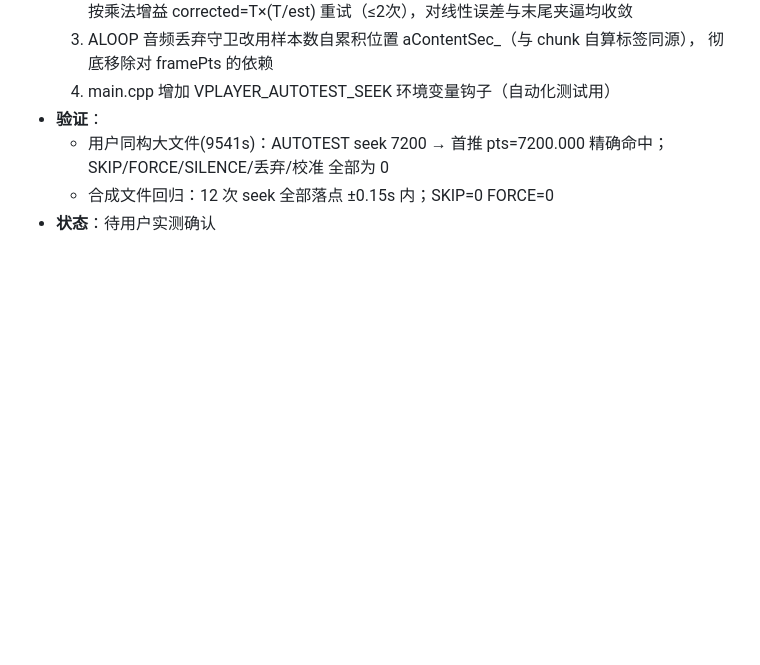
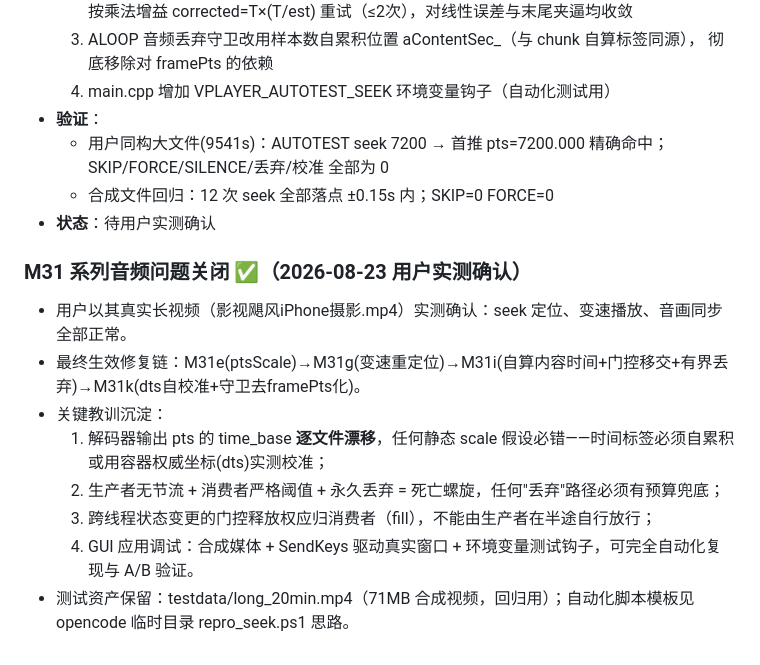
Before and after one commit to liu-li-huan-ying/phantom-video, a Markdown page: docs/DEVELOPMENT_LOG.md, the part around the change. Drawn GitHub-style; blank space fills up the shorter version.

Commit message:
M31 音频问题关闭: 用户实测确认 seek/变速/音画同步全部正常

```diff
--- a/docs/DEVELOPMENT_LOG.md
+++ b/docs/DEVELOPMENT_LOG.md
@@ -1089,3 +1089,14 @@
     SKIP/FORCE/SILENCE/丢弃/校准 全部为 0
   - 合成文件回归：12 次 seek 全部落点 ±0.15s 内；SKIP=0 FORCE=0
 - **状态**：待用户实测确认
+
+### M31 系列音频问题关闭 ✅（2026-08-23 用户实测确认）
+
+- 用户以其真实长视频（影视飓风iPhone摄影.mp4）实测确认：seek 定位、变速播放、音画同步全部正常。
+- 最终生效修复链：M31e(ptsScale)→M31g(变速重定位)→M31i(自算内容时间+门控移交+有界丢弃)→M31k(dts自校准+守卫去framePts化)。
+- 关键教训沉淀：
+  1. 解码器输出 pts 的 time_base **逐文件漂移**，任何静态 scale 假设必错——时间标签必须自累积或用容器权威坐标(dts)实测校准；
+  2. 生产者无节流 + 消费者严格阈值 + 永久丢弃 = 死亡螺旋，任何"丢弃"路径必须有预算兜底；
+  3. 跨线程状态变更的门控释放权应归消费者（fill），不能由生产者在半途自行放行；
+  4. GUI 应用调试：合成媒体 + SendKeys 驱动真实窗口 + 环境变量测试钩子，可完全自动化复现与 A/B 验证。
+- 测试资产保留：testdata/long_20min.mp4（71MB 合成视频，回归用）；自动化脚本模板见 opencode 临时目录 repro_seek.ps1 思路。
```
